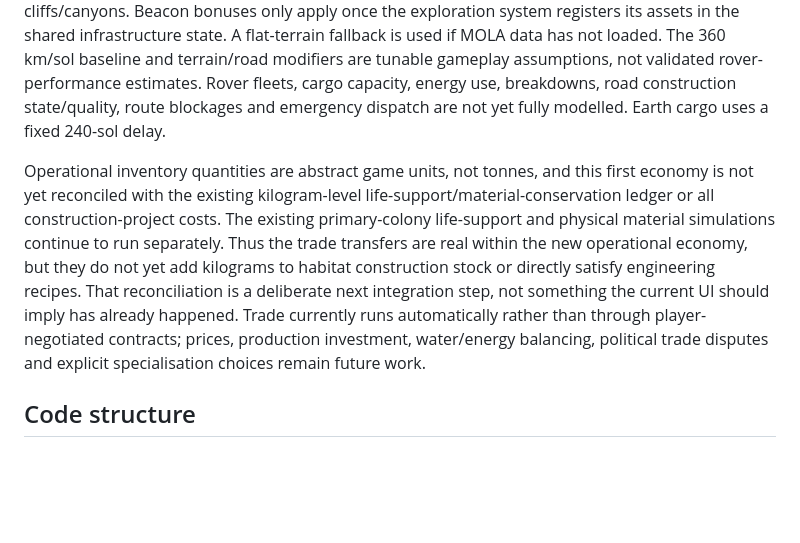
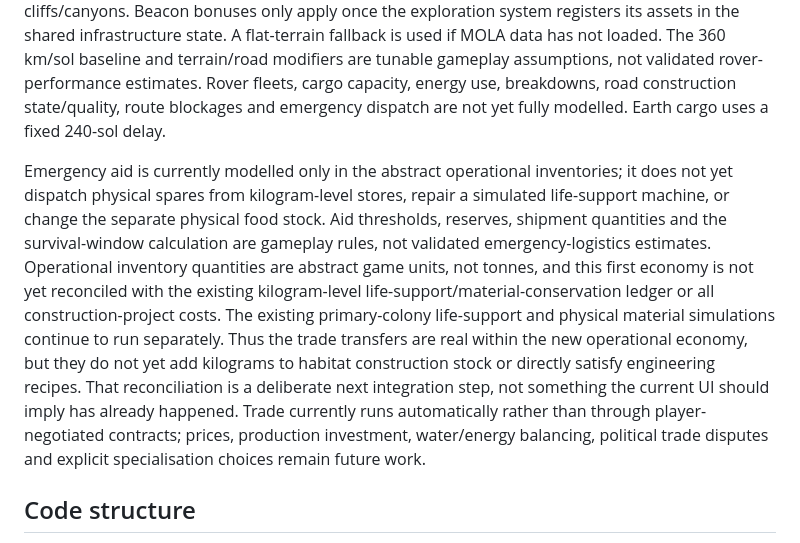
Before and after one commit to ScottENOC/Red-mars-rising, a Markdown page: README.md, the part around one of its changes. GitHub-like rendering; blank space fills up the shorter version.

Commit message:
Document emergency humanitarian aid prototype

```diff
--- a/README.md
+++ b/README.md
@@ -62,7 +62,7 @@ Inter-colony freight is simulated as actual inventory transfers: the sender's st
 
 **Transport-system limitation:** routine surface freight now uses 360 km/sol as the flat, ordinary-terrain rover baseline, plus two sols for handling. The route samples 17 points along the great-circle path using NASA MOLA elevation where available; accumulated ascent, local grade and relief increase travel time. An established route in `w.infrastructure.routes` increases effective speed by 30%. Active navigation-beacon assets represented in `w.infrastructure.assets` add 8% each up to three beacons when within 50 km of a sampled route point. This is a coarse strategic terrain penalty, not full route finding: it can miss narrow obstacles between samples and does not route around cliffs/canyons. Beacon bonuses only apply once the exploration system registers its assets in the shared infrastructure state. A flat-terrain fallback is used if MOLA data has not loaded. The 360 km/sol baseline and terrain/road modifiers are tunable gameplay assumptions, not validated rover-performance estimates. Rover fleets, cargo capacity, energy use, breakdowns, road construction state/quality, route blockages and emergency dispatch are not yet fully modelled. Earth cargo uses a fixed 240-sol delay.
 
-Operational inventory quantities are abstract game units, not tonnes, and this first economy is not yet reconciled with the existing kilogram-level life-support/material-conservation ledger or all construction-project costs. The existing primary-colony life-support and physical material simulations continue to run separately. Thus the trade transfers are real within the new operational economy, but they do not yet add kilograms to habitat construction stock or directly satisfy engineering recipes. That reconciliation is a deliberate next integration step, not something the current UI should imply has already happened. Trade currently runs automatically rather than through player-negotiated contracts; prices, production investment, water/energy balancing, political trade disputes and explicit specialisation choices remain future work.
+Emergency aid is currently modelled only in the abstract operational inventories; it does not yet dispatch physical spares from kilogram-level stores, repair a simulated life-support machine, or change the separate physical food stock. Aid thresholds, reserves, shipment quantities and the survival-window calculation are gameplay rules, not validated emergency-logistics estimates. Operational inventory quantities are abstract game units, not tonnes, and this first economy is not yet reconciled with the existing kilogram-level life-support/material-conservation ledger or all construction-project costs. The existing primary-colony life-support and physical material simulations continue to run separately. Thus the trade transfers are real within the new operational economy, but they do not yet add kilograms to habitat construction stock or directly satisfy engineering recipes. That reconciliation is a deliberate next integration step, not something the current UI should imply has already happened. Trade currently runs automatically rather than through player-negotiated contracts; prices, production investment, water/energy balancing, political trade disputes and explicit specialisation choices remain future work.
 
 ## Code structure
 
```
Also changed, not shown: other parts of README.md (+1 -1 lines).
